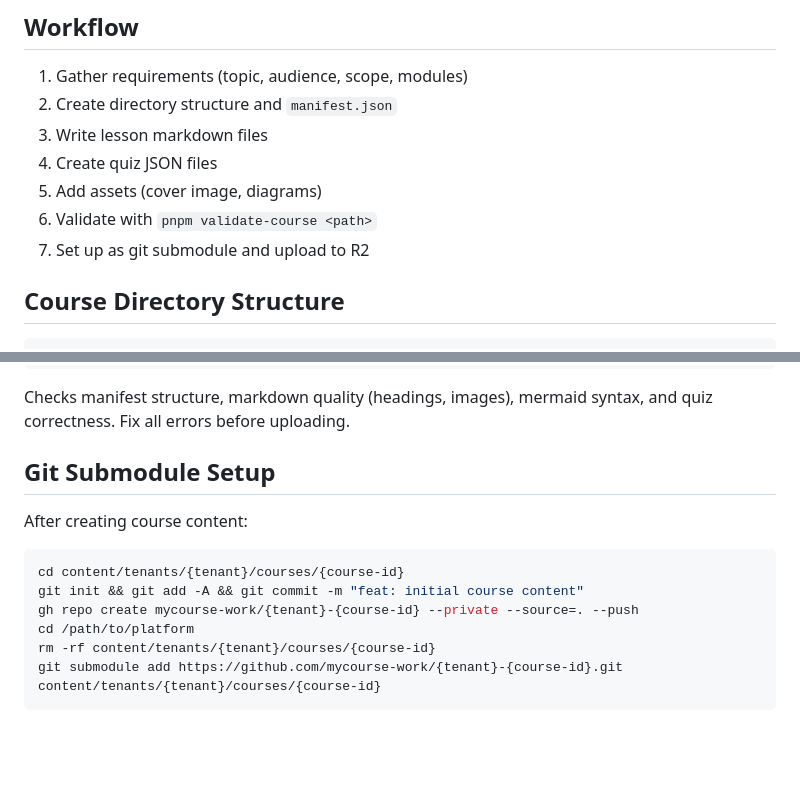
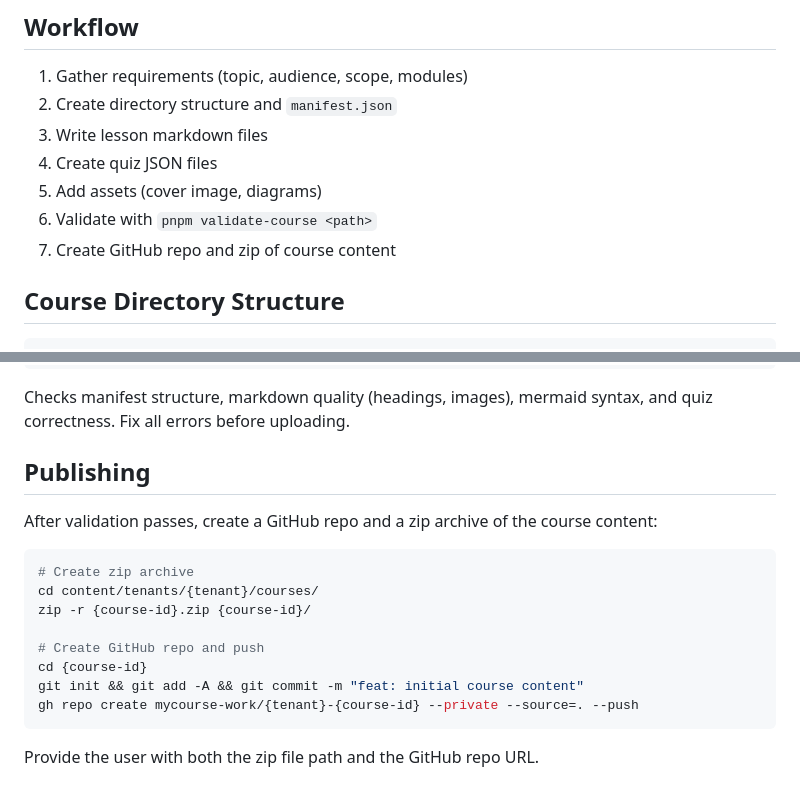
Before and after one commit to mycourse-work/skills, a Markdown page: course-creator/SKILL.md, 2 parts joined by grey strips. Rendered like a GitHub page; blank space fills up the shorter version.

Commit message:
fix: replace git submodule setup with repo creation and zip archive

````diff
--- a/course-creator/SKILL.md
+++ b/course-creator/SKILL.md
@@ -15,7 +15,7 @@ Create structured training courses for the mycourse.work platform with rich mark
 4. Create quiz JSON files
 5. Add assets (cover image, diagrams)
 6. Validate with `pnpm validate-course <path>`
-7. Set up as git submodule and upload to R2
+7. Create GitHub repo and zip of course content
 
 ## Course Directory Structure
 
@@ -179,15 +179,19 @@ pnpm validate-course content/tenants/{tenant}/courses/{course-id}
 
 Checks manifest structure, markdown quality (headings, images), mermaid syntax, and quiz correctness. Fix all errors before uploading.
 
-## Git Submodule Setup
+## Publishing
 
-After creating course content:
+After validation passes, create a GitHub repo and a zip archive of the course content:
 
 ```bash
-cd content/tenants/{tenant}/courses/{course-id}
+# Create zip archive
+cd content/tenants/{tenant}/courses/
+zip -r {course-id}.zip {course-id}/
+
+# Create GitHub repo and push
+cd {course-id}
 git init && git add -A && git commit -m "feat: initial course content"
 gh repo create mycourse-work/{tenant}-{course-id} --private --source=. --push
-cd /path/to/platform
-rm -rf content/tenants/{tenant}/courses/{course-id}
-git submodule add https://github.com/mycourse-work/{tenant}-{course-id}.git content/tenants/{tenant}/courses/{course-id}
 ```
+
+Provide the user with both the zip file path and the GitHub repo URL.
````
